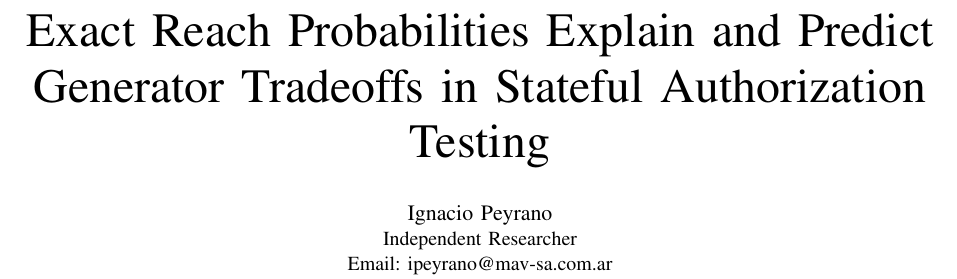
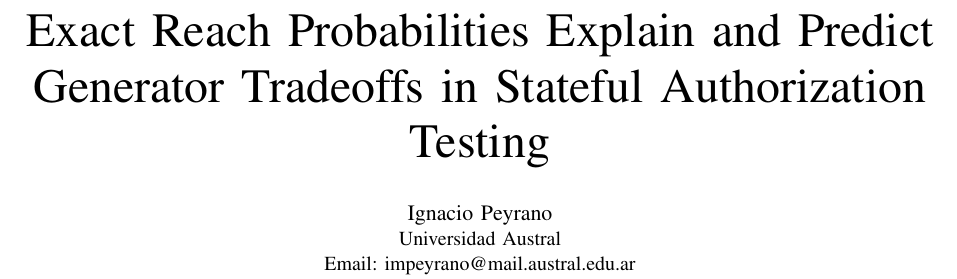
Before and after one commit to PeyranoDev/semantic-gateway-lab, a LaTeX paper (paper/ieee/main.tex): part of page 1 of 8, cut so that both start at the same text. Compiled offline with pdfLaTeX.

Commit message:
docs(paper): set author affiliation to Universidad Austral

```diff
--- a/paper/ieee/main.tex
+++ b/paper/ieee/main.tex
@@ -26,9 +26,8 @@
 Generator Tradeoffs in Stateful Authorization Testing}
 
 \author{\IEEEauthorblockN{Ignacio Peyrano}
-\IEEEauthorblockA{% TODO: confirm affiliation before submission
-Independent Researcher\\
-Email: ipeyrano@mav-sa.com.ar}}
+\IEEEauthorblockA{Universidad Austral\\
+Email: impeyrano@mail.austral.edu.ar}}
 
 \maketitle
 
```
Also changed, not shown: paper/ieee/SUBMISSION.md (+2 -3 lines), paper/ieee/main.pdf.
